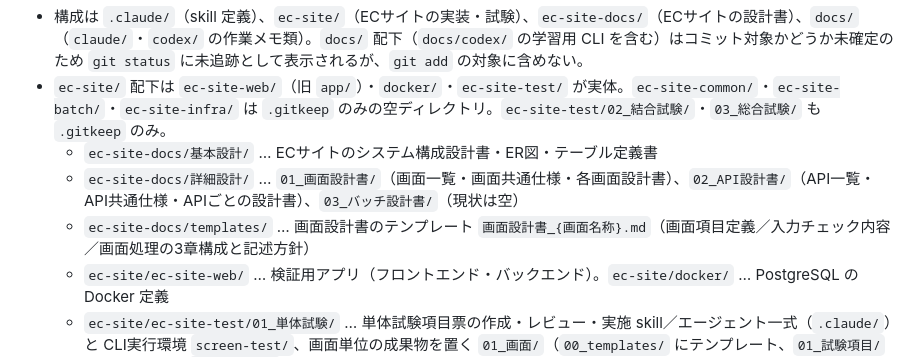
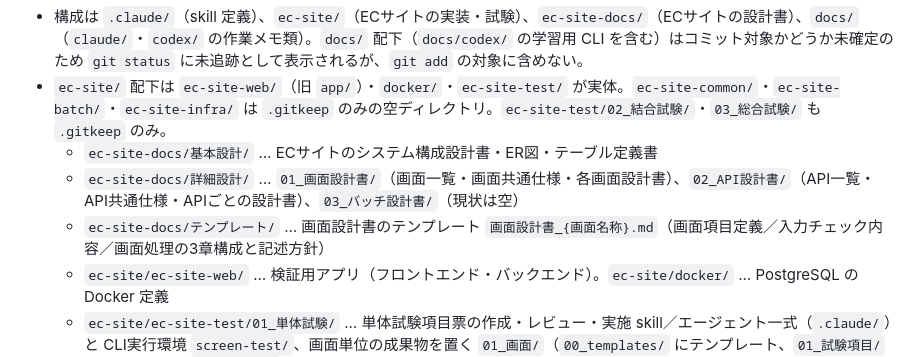
Before and after one commit to TakumiKozakai/ai, a Markdown page: CLAUDE.md, the part around the change. GitHub-like rendering.

Commit message:
ec-site-docs/templates を テンプレート にリネーム
ec-site-docs 配下の他フォルダ（基本設計・詳細設計）が日本語名のため、
命名を揃える目的でフォルダ名を日本語に統一する。CLAUDE.md の参照も更新。

Co-Authored-By: Claude Sonnet 5.5 <noreply@anthropic.com>

```diff
--- a/CLAUDE.md
+++ b/CLAUDE.md
@@ -10,7 +10,7 @@ Claude Code 用の skill 群（設計書からの実装・レビュー・単体
 - `ec-site/` 配下は `ec-site-web/`（旧 `app/`）・`docker/`・`ec-site-test/` が実体。`ec-site-common/`・`ec-site-batch/`・`ec-site-infra/` は `.gitkeep` のみの空ディレクトリ。`ec-site-test/02_結合試験/`・`03_総合試験/` も `.gitkeep` のみ。
   - `ec-site-docs/基本設計/` … ECサイトのシステム構成設計書・ER図・テーブル定義書
   - `ec-site-docs/詳細設計/` … `01_画面設計書/`（画面一覧・画面共通仕様・各画面設計書）、`02_API設計書/`（API一覧・API共通仕様・APIごとの設計書）、`03_バッチ設計書/`（現状は空）
-  - `ec-site-docs/templates/` … 画面設計書のテンプレート `画面設計書_{画面名称}.md`（画面項目定義／入力チェック内容／画面処理の3章構成と記述方針）
+  - `ec-site-docs/テンプレート/` … 画面設計書のテンプレート `画面設計書_{画面名称}.md`（画面項目定義／入力チェック内容／画面処理の3章構成と記述方針）
   - `ec-site/ec-site-web/` … 検証用アプリ（フロントエンド・バックエンド）。`ec-site/docker/` … PostgreSQL の Docker 定義
   - `ec-site/ec-site-test/01_単体試験/` … 単体試験項目票の作成・レビュー・実施 skill／エージェント一式（`.claude/`）と CLI実行環境 `screen-test/`、画面単位の成果物を置く `01_画面/`（`00_templates/` にテンプレート、`01_試験項目/` に試験項目票、`02_試験結果/` に実施結果）
 - skill 定義は `.claude/skills/*/SKILL.md`、サブエージェント定義は `.claude/agents/*.md`（いずれもリポジトリルート）。**skill を使うときはリポジトリルートを cwd にして Claude Code を起動する**（`.claude/` がそこにあり、skill 内の相対パスもリポジトリルート基準で解決される）。**ただし単体試験項目票の作成・レビュー・実施（`write-unit-case-*` / `review-unit-case-*` / `write-playwright-unit-test` / `run-playwright-unit-test` と `unit-case-writer` / `unit-case-reviewer` エージェント）は `ec-site/ec-site-test/01_単体試験/` に独自の `.claude/` と `.mcp.json` を持つため、これらを使うときは `ec-site/ec-site-test/01_単体試験/` を cwd にして Claude Code を起動する**（設計書 `../../../ec-site-docs/詳細設計/` やアプリ `../../ec-site-web/` は相対パスで参照する）。
```
Also changed, not shown: ec-site-docs/テンプレート/画面設計書_{画面名称}.md (renamed from ec-site-docs/templates/画面設計書_{画面名称}.md).
